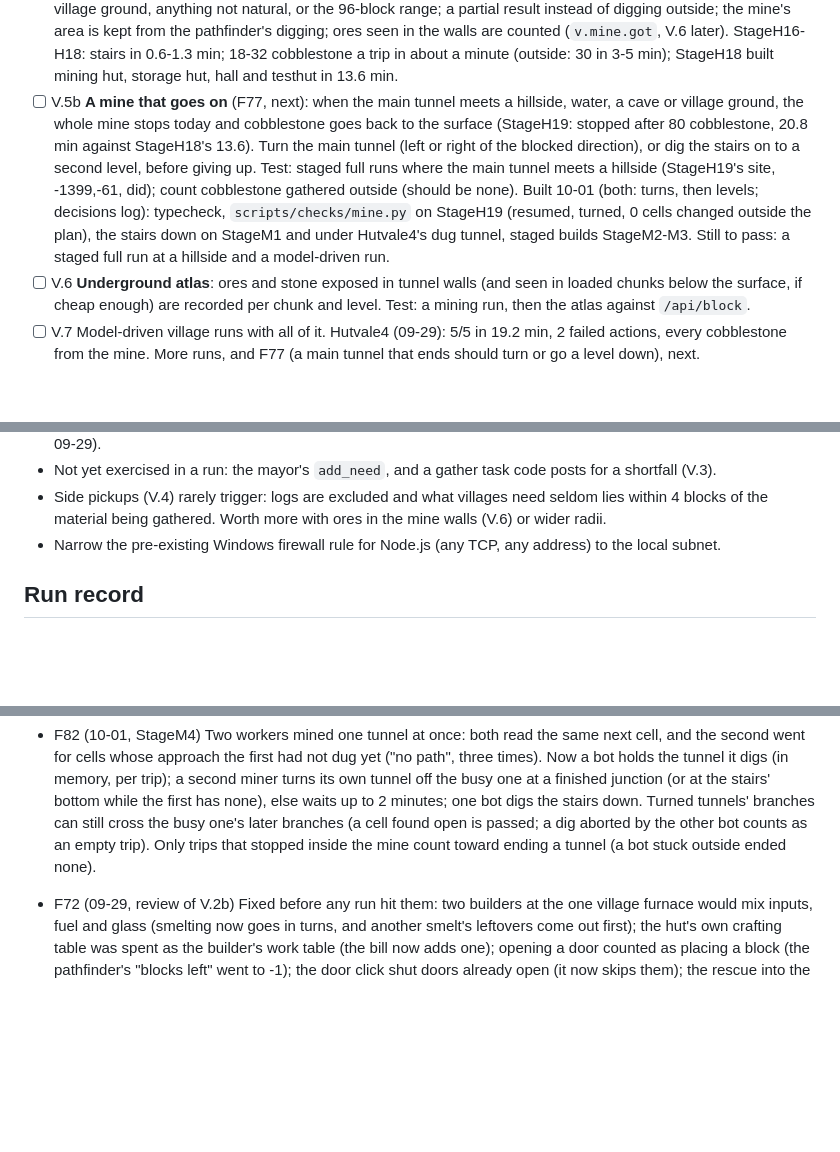
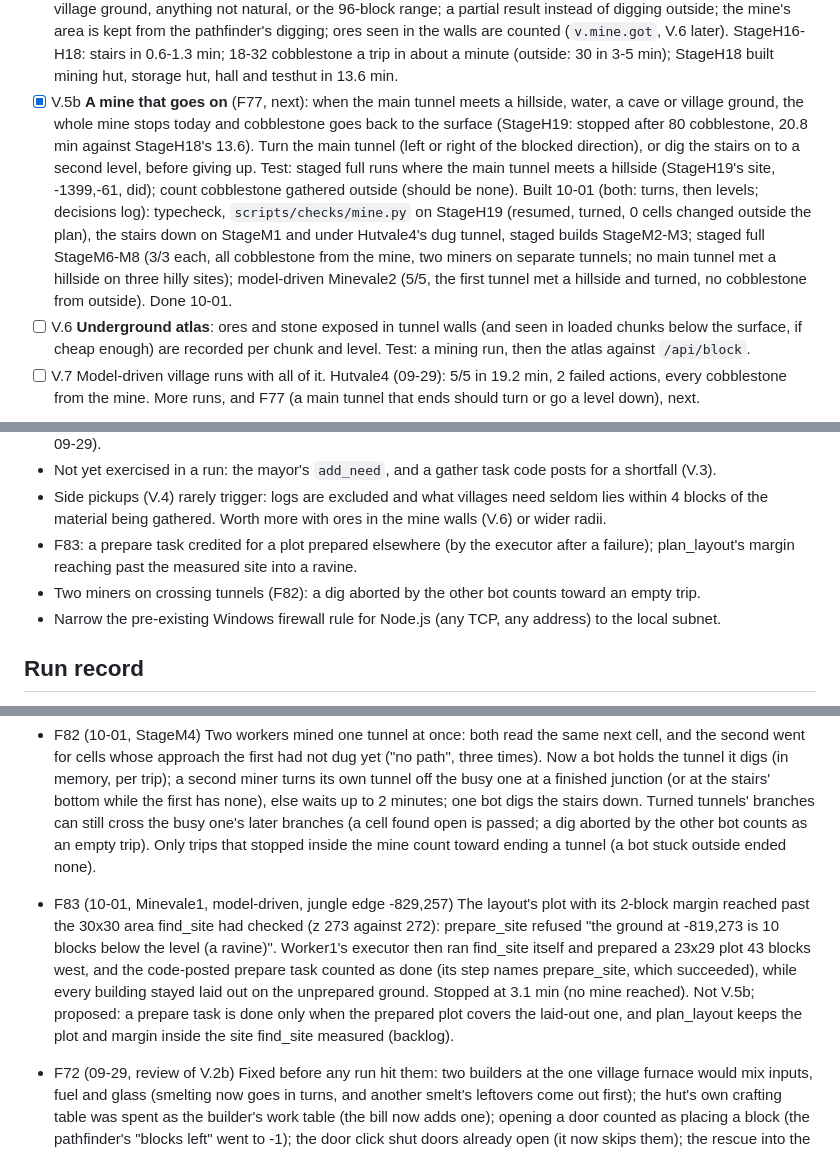
Before and after one commit to delphium226/MCAISandbox, a Markdown page: docs/PLAN.md, 3 parts joined by grey strips. Rendered like a GitHub page; blank space fills up the shorter version.

Commit message:
Plan: V.5b done (StageM6-M8, Minevale2); F83 and the Minevale runs
Co-Authored-By: Claude Opus 5.5 <noreply@anthropic.com>

```diff
--- a/docs/PLAN.md
+++ b/docs/PLAN.md
@@ -198,14 +198,16 @@ the hut down to stone, then straight branch tunnels at one level.
       area is kept from the pathfinder's digging; ores seen in the walls are counted (`v.mine.got`, V.6 later).
       StageH16-H18: stairs in 0.6-1.3 min; 18-32 cobblestone a trip in about a minute (outside: 30 in 3-5 min);
       StageH18 built mining hut, storage hut, hall and testhut in 13.6 min.
-- [ ] V.5b **A mine that goes on** (F77, next): when the main tunnel meets a hillside, water, a cave or village ground,
+- [x] V.5b **A mine that goes on** (F77, next): when the main tunnel meets a hillside, water, a cave or village ground,
       the whole mine stops today and cobblestone goes back to the surface (StageH19: stopped after 80 cobblestone, 20.8
       min against StageH18's 13.6). Turn the main tunnel (left or right of the blocked direction), or dig the stairs on
       to a second level, before giving up. Test: staged full runs where the main tunnel meets a hillside (StageH19's
       site, -1399,-61, did); count cobblestone gathered outside (should be none).
       Built 10-01 (both: turns, then levels; decisions log): typecheck, `scripts/checks/mine.py` on StageH19 (resumed,
       turned, 0 cells changed outside the plan), the stairs down on StageM1 and under Hutvale4's dug tunnel, staged
-      builds StageM2-M3. Still to pass: a staged full run at a hillside and a model-driven run.
+      builds StageM2-M3; staged full StageM6-M8 (3/3 each, all cobblestone from the mine, two miners on separate tunnels;
+      no main tunnel met a hillside on three hilly sites); model-driven Minevale2 (5/5, the first tunnel met a hillside and
+      turned, no cobblestone from outside). Done 10-01.
 - [ ] V.6 **Underground atlas**: ores and stone exposed in tunnel walls (and seen in loaded chunks below the
       surface, if cheap enough) are recorded per chunk and level. Test: a mining run, then the atlas against
       `/api/block`.
@@ -257,6 +259,9 @@ lays out, gathers and builds it, and the mayor answers in chat.
 - Not yet exercised in a run: the mayor's `add_need`, and a gather task code posts for a shortfall (V.3).
 - Side pickups (V.4) rarely trigger: logs are excluded and what villages need seldom lies within 4 blocks of the
   material being gathered. Worth more with ores in the mine walls (V.6) or wider radii.
+- F83: a prepare task credited for a plot prepared elsewhere (by the executor after a failure); plan_layout's margin
+  reaching past the measured site into a ravine.
+- Two miners on crossing tunnels (F82): a dig aborted by the other bot counts toward an empty trip.
 - Narrow the pre-existing Windows firewall rule for Node.js (any TCP, any address) to the local subnet.
 
 ## Run record
@@ -645,6 +653,13 @@ CLAUDE.md when a phase ends.
   the first has none), else waits up to 2 minutes; one bot digs the stairs down. Turned tunnels' branches can still cross
   the busy one's later branches (a cell found open is passed; a dig aborted by the other bot counts as an empty trip).
   Only trips that stopped inside the mine count toward ending a tunnel (a bot stuck outside ended none).
+- F83 (10-01, Minevale1, model-driven, jungle edge -829,257) The layout's plot with its 2-block margin reached past the
+  30x30 area find_site had checked (z 273 against 272): prepare_site refused "the ground at -819,273 is 10 blocks below
+  the level (a ravine)". Worker1's executor then ran find_site itself and prepared a 23x29 plot 43 blocks west, and the
+  code-posted prepare task counted as done (its step names prepare_site, which succeeded), while every building stayed
+  laid out on the unprepared ground. Stopped at 3.1 min (no mine reached). Not V.5b; proposed: a prepare task is done
+  only when the prepared plot covers the laid-out one, and plan_layout keeps the plot and margin inside the site
+  find_site measured (backlog).
 - F72 (09-29, review of V.2b) Fixed before any run hit them: two builders at the one village furnace would mix inputs,
   fuel and glass (smelting now goes in turns, and another smelt's leftovers come out first); the hut's own crafting
   table was spent as the builder's work table (the bill now adds one); opening a door counted as placing a block
```
Also changed, not shown: other parts of docs/PLAN.md (+3 -0 lines).
